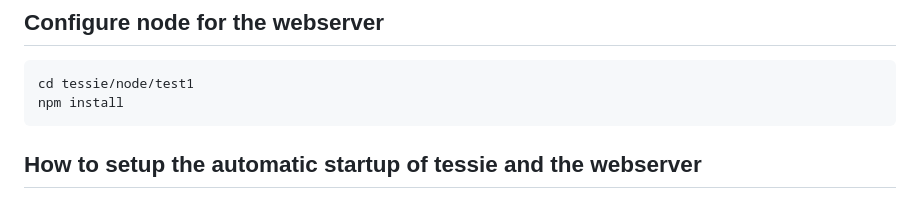
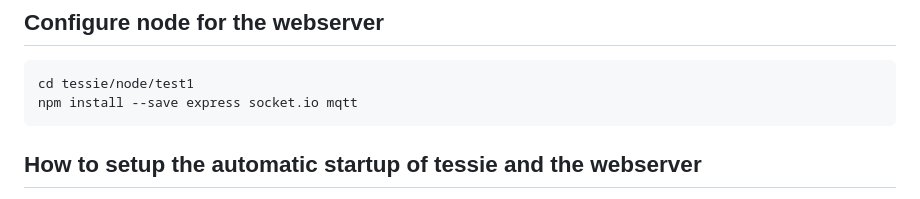
Before and after one commit to ursl/tessie, a Markdown page: README.md, the part around the change. GitHub-like rendering.

````diff
--- a/README.md
+++ b/README.md
@@ -211,7 +211,7 @@ Only values (changes) outside of a window a published
 ## Configure node for the webserver
 ```
 cd tessie/node/test1
-npm install
+npm install --save express socket.io mqtt
 ```
 
 ## How to setup the automatic startup of tessie and the webserver
````
